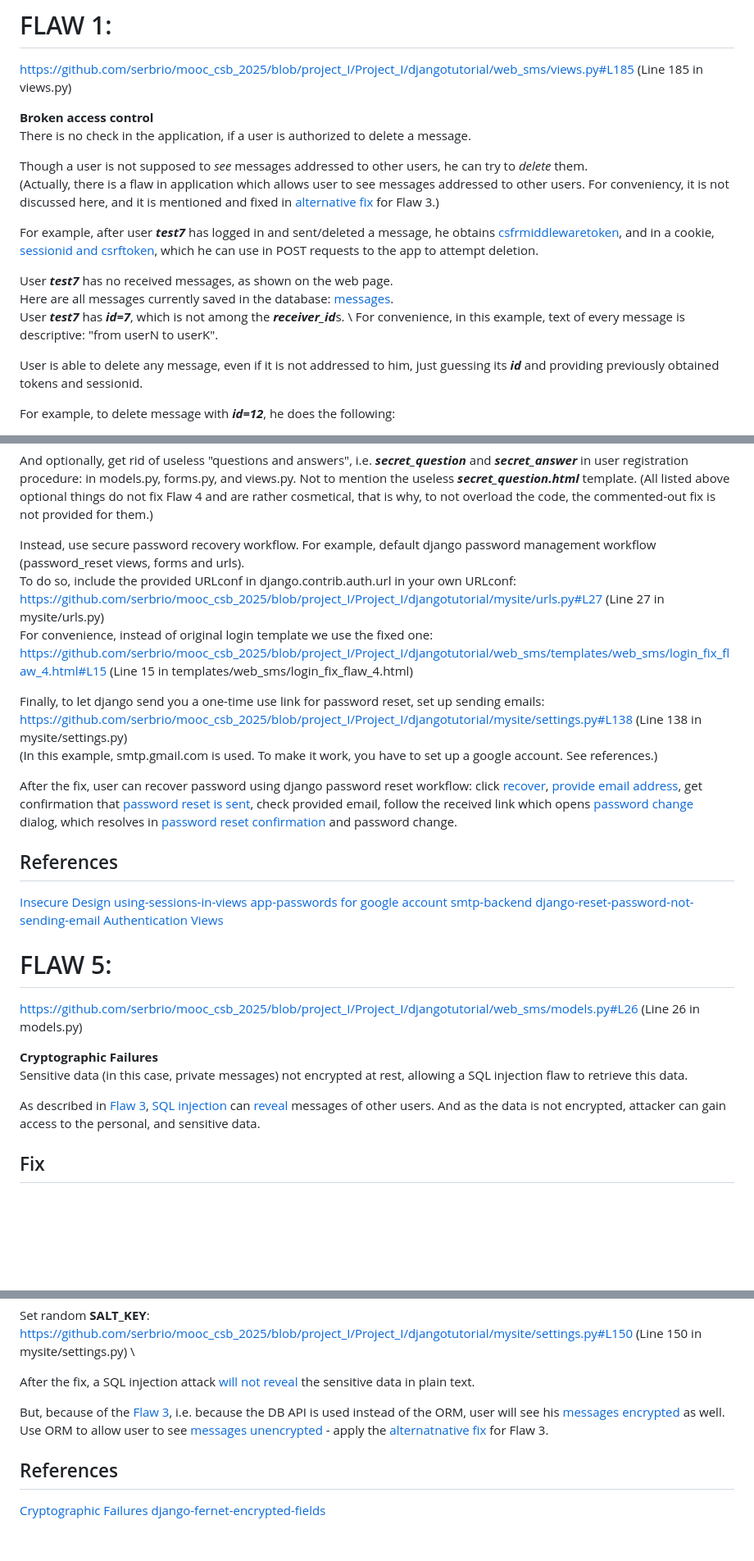
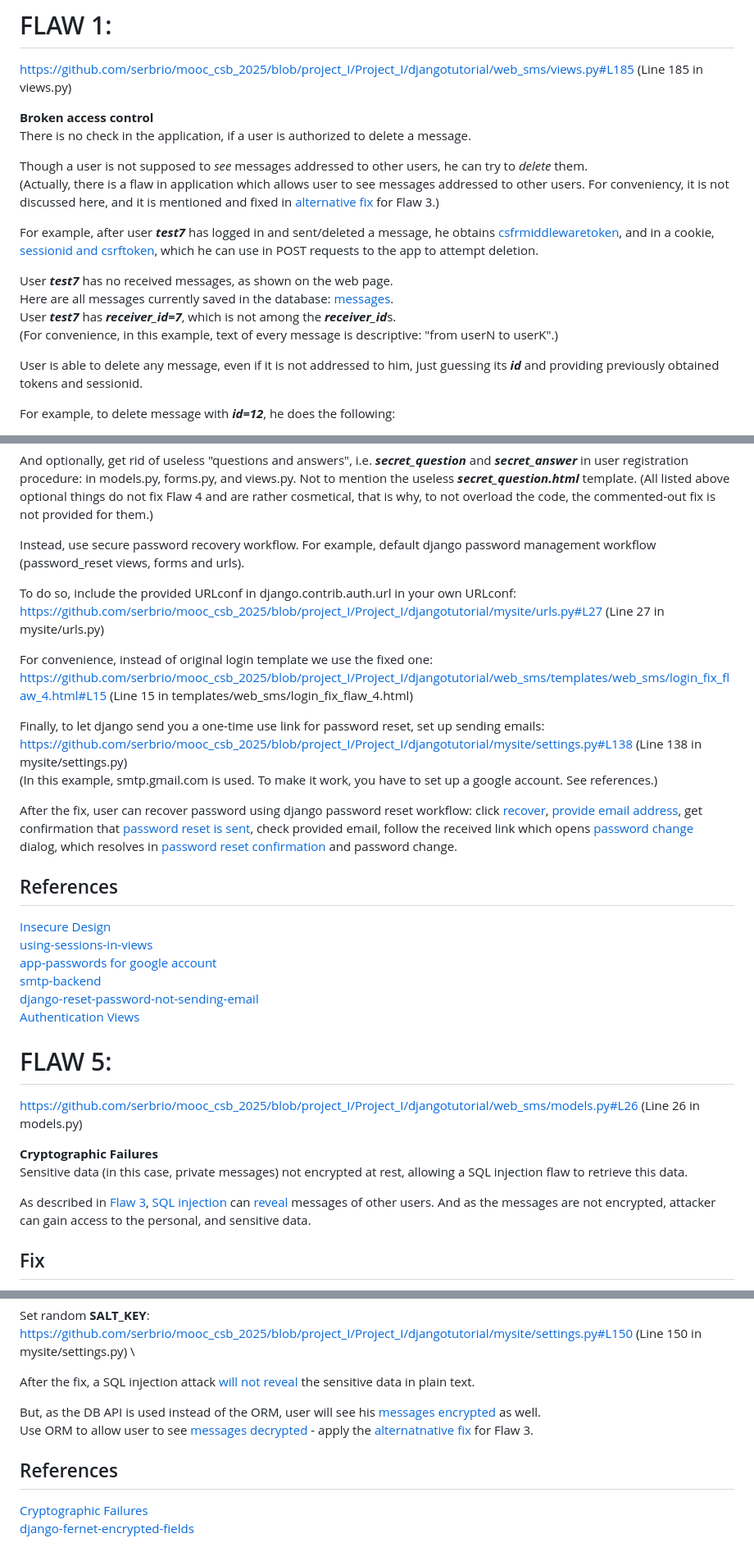
Before and after one commit to serbrio/mooc_csb_2025, a Markdown page: Project_I/REPORT.md, 3 parts joined by grey strips. Shown: that part at 82% size. Rendered like a GitHub page; blank space fills up the shorter version.

Commit message:
minor changes in Report.md

```diff
--- a/Project_I/REPORT.md
+++ b/Project_I/REPORT.md
@@ -13,15 +13,15 @@ https://github.com/serbrio/mooc_csb_2025/blob/project_I/Project_I/djangotutorial
 **Broken access control** \
 There is no check in the application, if a user is authorized to delete a message.
 
-Though a user is not supposed to *see* messages addressed to other users, he can try to *delete* them.\
+Though a user is not supposed to *see* messages addressed to other users, he can try to *delete* them. \
 (Actually, there is a flaw in application which allows user to see messages addressed to other users. For conveniency, it is not discussed here, and it is mentioned and fixed in [alternative fix](#alternative-fix) for Flaw 3.)
 
 For example, after user ***test7*** has logged in and sent/deleted a message, he obtains [csfrmiddlewaretoken](screenshots/flaw-1-before-1.png), and in a cookie, [sessionid and csrftoken](screenshots/flaw-1-before-2.png), which he can use in POST requests to the app to attempt deletion.
 
 User ***test7*** has no received messages, as shown on the web page. \
 Here are all messages currently saved in the database: [messages](screenshots/flaw-1-before-4.png). \
-User ***test7*** has ***id=7***, which is not among the ***receiver_id***s. \
-For convenience, in this example, text of every message is descriptive: "from userN to userK".
+User ***test7*** has ***receiver_id=7***, which is not among the ***receiver_id***s. \
+(For convenience, in this example, text of every message is descriptive: "from userN to userK".)
 
 User is able to delete any message, even if it is not addressed to him, just guessing its ***id*** and providing previously obtained tokens and sessionid.
 
@@ -132,9 +138,11 @@ https://github.com/serbrio/mooc_csb_2025/blob/project_I/Project_I/djangotutorial
 
 And optionally, get rid of useless "questions and answers", i.e. ***secret_question*** and ***secret_answer*** in user registration procedure: in models.py, forms.py, and views.py. Not to mention the useless ***secret_question.html*** template. (All listed above optional things do not fix Flaw 4 and are rather cosmetical, that is why, to not overload the code, the commented-out fix is not provided for them.)
 
-Instead, use secure password recovery workflow. For example, default django password management workflow (password_reset views, forms and urls). \
+Instead, use secure password recovery workflow. For example, default django password management workflow (password_reset views, forms and urls).
+
 To do so, include the provided URLconf in django.contrib.auth.url in your own URLconf: \
-https://github.com/serbrio/mooc_csb_2025/blob/project_I/Project_I/djangotutorial/mysite/urls.py#L27 (Line 27 in mysite/urls.py) \
+https://github.com/serbrio/mooc_csb_2025/blob/project_I/Project_I/djangotutorial/mysite/urls.py#L27 (Line 27 in mysite/urls.py)
+
 For convenience, instead of original login template we use the fixed one: \
 https://github.com/serbrio/mooc_csb_2025/blob/project_I/Project_I/djangotutorial/web_sms/templates/web_sms/login_fix_flaw_4.html#L15 (Line 15 in templates/web_sms/login_fix_flaw_4.html)
 
@@ -146,7 +154,12 @@ After the fix, user can recover password using django password reset workflow:
 click [recover](screenshots/flaw-4-after-1.png), [provide email address](screenshots/flaw-4-after-2.png), get confirmation that [password reset is sent](screenshots/flaw-4-after-3.png), check provided email, follow the received link which opens [password change](screenshots/flaw-4-after-4.png) dialog, which resolves in [password reset confirmation](screenshots/flaw-4-after-5.png) and password change.
 
 ## References
-[Insecure Design](https://owasp.org/Top10/A04_2021-Insecure_Design/) [using-sessions-in-views](https://docs.djangoproject.com/en/5.2/topics/http/sessions/#using-sessions-in-views) [app-passwords for google account](https://myaccount.google.com/u/4/apppasswords) [smtp-backend](https://docs.djangoproject.com/en/5.2/topics/email/#smtp-backend) [django-reset-password-not-sending-email](https://stackoverflow.com/questions/20325729/django-reset-password-not-sending-email) [Authentication Views](https://docs.djangoproject.com/en/5.2/topics/auth/default/#module-django.contrib.auth.views)
+[Insecure Design](https://owasp.org/Top10/A04_2021-Insecure_Design/)\
+[using-sessions-in-views](https://docs.djangoproject.com/en/5.2/topics/http/sessions/#using-sessions-in-views)\
+[app-passwords for google account](https://myaccount.google.com/u/4/apppasswords)\
+[smtp-backend](https://docs.djangoproject.com/en/5.2/topics/email/#smtp-backend)\
+[django-reset-password-not-sending-email](https://stackoverflow.com/questions/20325729/django-reset-password-not-sending-email)\
+[Authentication Views](https://docs.djangoproject.com/en/5.2/topics/auth/default/#module-django.contrib.auth.views)
 
 
 # FLAW 5:
@@ -155,7 +168,7 @@ https://github.com/serbrio/mooc_csb_2025/blob/project_I/Project_I/djangotutorial
 **Cryptographic Failures** \
 Sensitive data (in this case, private messages) not encrypted at rest, allowing a SQL injection flaw to retrieve this data.
 
-As described in [Flaw 3](#flaw-3), [SQL injection](screenshots/flaw-3-before-3.png) can [reveal](screenshots/flaw-3-before-4.png) messages of other users. And as the data is not encrypted, attacker can gain access to the personal, and sensitive data.
+As described in [Flaw 3](#flaw-3), [SQL injection](screenshots/flaw-3-before-3.png) can [reveal](screenshots/flaw-3-before-4.png) messages of other users. And as the messages are not encrypted, attacker can gain access to the personal, and sensitive data.
 
 ## Fix
 Make sure, django-fernet-encrypted-fields package is installed: \
@@ -171,8 +184,9 @@ https://github.com/serbrio/mooc_csb_2025/blob/project_I/Project_I/djangotutorial
 
 After the fix, a SQL injection attack [will not reveal](screenshots/flaw-5-after-1.png) the sensitive data in plain text.
 
-But, because of the [Flaw 3](#flaw-3), i.e. because the DB API is used instead of the ORM, user will see his [messages](screenshots/flaw-5-after-2.png) [encrypted](screenshots/flaw-5-after-3.png) as well. \
-Use ORM to allow user to see [messages unencrypted](screenshots/flaw-5-after-4.png) - apply the [alternatnative fix](#alternative-fix) for Flaw 3.
+But, as the DB API is used instead of the ORM, user will see his [messages](screenshots/flaw-5-after-2.png) [encrypted](screenshots/flaw-5-after-3.png) as well. \
+Use ORM to allow user to see [messages decrypted](screenshots/flaw-5-after-4.png) - apply the [alternatnative fix](#alternative-fix) for Flaw 3.
 
 ## References
-[Cryptographic Failures](https://owasp.org/Top10/A02_2021-Cryptographic_Failures/) [django-fernet-encrypted-fields](https://pypi.org/project/django-fernet-encrypted-fields/)
+[Cryptographic Failures](https://owasp.org/Top10/A02_2021-Cryptographic_Failures/)\
+[django-fernet-encrypted-fields](https://pypi.org/project/django-fernet-encrypted-fields/)
```
Also changed, not shown: other parts of Project_I/REPORT.md (+8 -2 lines).
